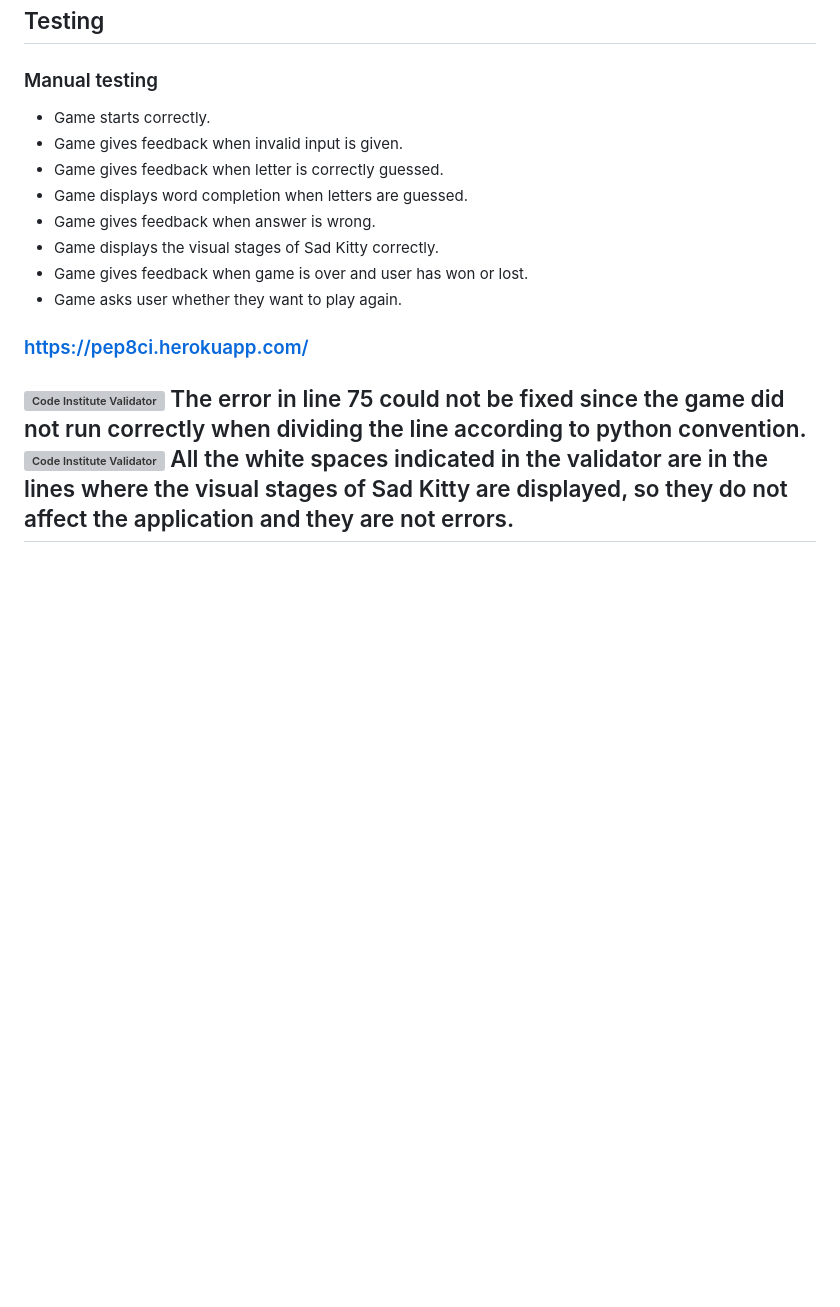
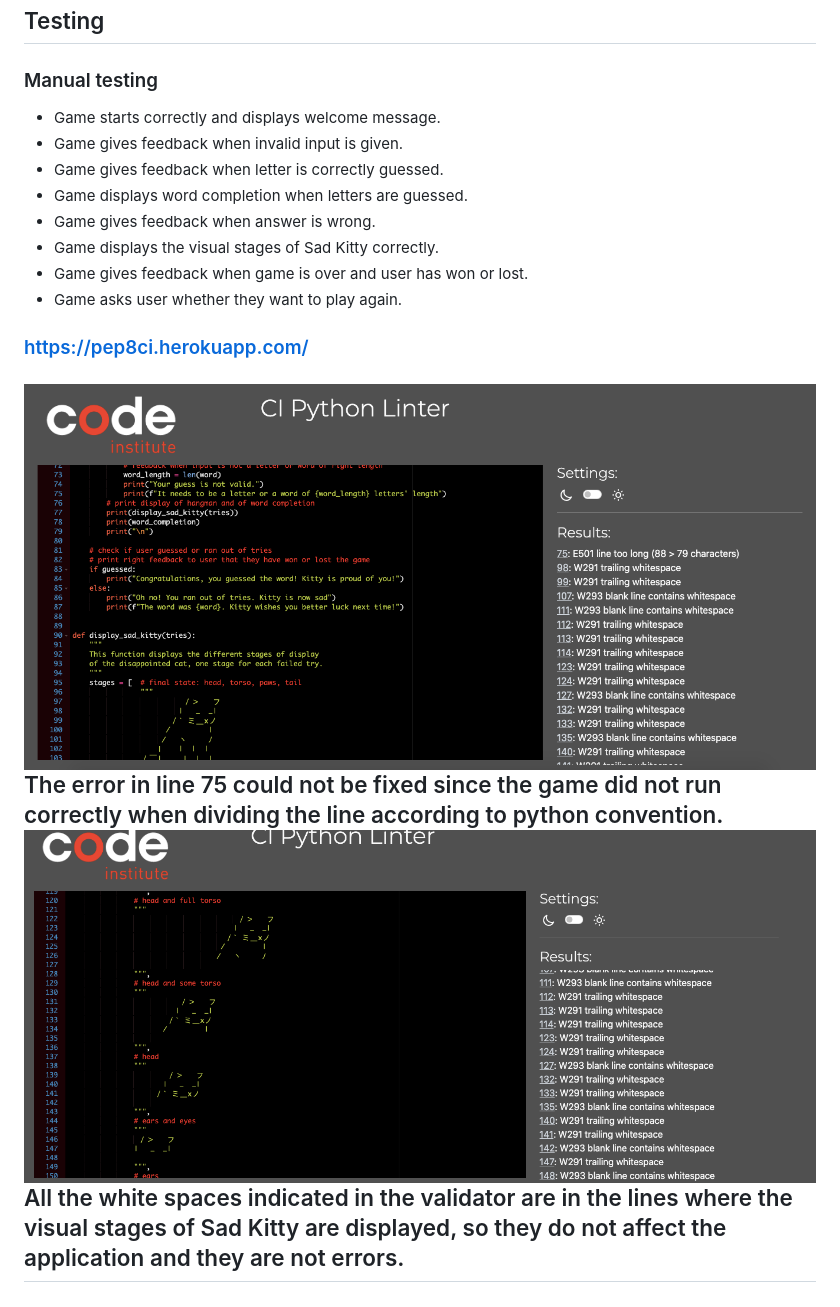
Before and after one commit to Ikayherce/disappointed_cat, a Markdown page: README.md, the part around the change printed below. Rendered like a GitHub page; blank space fills up the shorter version; grey boxes are pictures that could not be loaded.

```diff
--- a/README.md
+++ b/README.md
@@ -90,7 +104,7 @@ The goal of this program is to entertain the user with a simple hangman console
 
 ## Testing
 ### Manual testing
-- Game starts correctly.
+- Game starts correctly and displays welcome message.
 - Game gives feedback when invalid input is given.
 - Game gives feedback when letter is correctly guessed.
 - Game displays word completion when letters are guessed.
@@ -100,9 +114,9 @@ The goal of this program is to entertain the user with a simple hangman console
 - Game asks user whether they want to play again.
 
 ### https://pep8ci.herokuapp.com/
-![Code Institute Validator](assets/images/readmeimages/civalidator1)
+![Code Institute Validator](assets/images/readmeimages/civalidator1.png)
 The error in line 75 could not be fixed since the game did not run correctly when dividing the line according to python convention.
-![Code Institute Validator](assets/images/readmeimages/civalidator2)
+![Code Institute Validator](assets/images/readmeimages/civalidator2.png)
 All the white spaces indicated in the validator are in the lines where the visual stages of Sad Kitty are displayed, so they do not affect the application and they are not errors.
 -
 ## Credits
```
Also changed, not shown: other parts of README.md (+20 -5 lines), assets/images/readmeimages/answercorrect.png (added), assets/images/readmeimages/answerincorrect.png (added), assets/images/readmeimages/instructionguess.png (added), assets/images/readmeimages/invalidfeedback.png (added), assets/images/readmeimages/stagesandfeedback.png (added), assets/images/readmeimages/welcomemessage.png (added).
